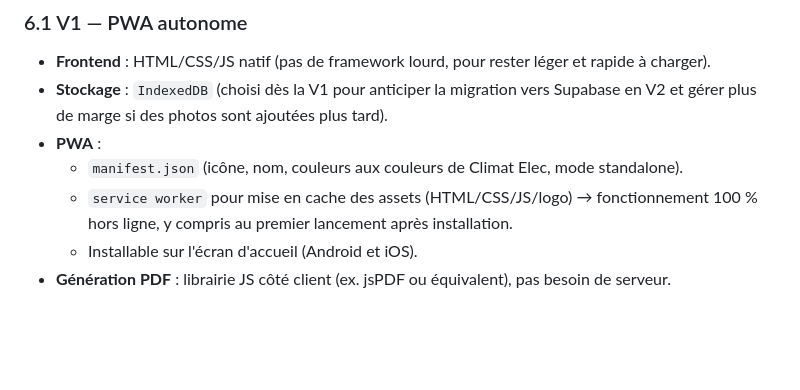
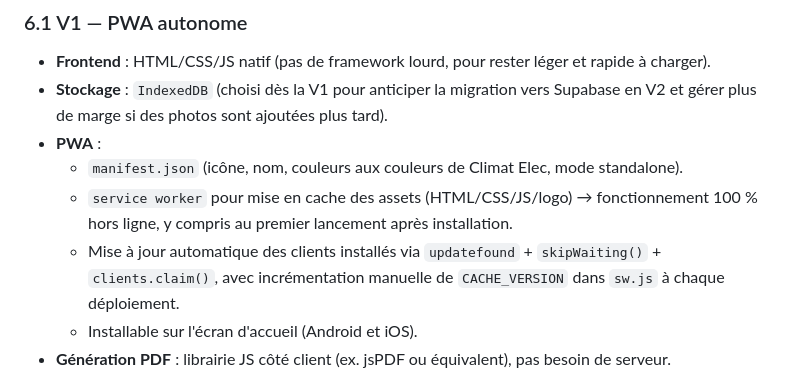
Before and after one commit to Makanien/Gestion-des-interventions, a Markdown page: PRD_App_Interventions_Climat_Elec.md, the part around one of its changes. Rendered like a GitHub page; blank space fills up the shorter version.

```diff
--- a/PRD_App_Interventions_Climat_Elec.md
+++ b/PRD_App_Interventions_Climat_Elec.md
@@ -135,6 +135,7 @@ PieceUtilisee {
 - **PWA** :
   - `manifest.json` (icône, nom, couleurs aux couleurs de Climat Elec, mode standalone).
   - `service worker` pour mise en cache des assets (HTML/CSS/JS/logo) → fonctionnement 100 % hors ligne, y compris au premier lancement après installation.
+  - Mise à jour automatique des clients installés via `updatefound` + `skipWaiting()` + `clients.claim()`, avec incrémentation manuelle de `CACHE_VERSION` dans `sw.js` à chaque déploiement.
   - Installable sur l'écran d'accueil (Android et iOS).
 - **Génération PDF** : librairie JS côté client (ex. jsPDF ou équivalent), pas besoin de serveur.
 
```
Also changed, not shown: other parts of PRD_App_Interventions_Climat_Elec.md (+2 -2 lines), README.md (+4 -2 lines).
